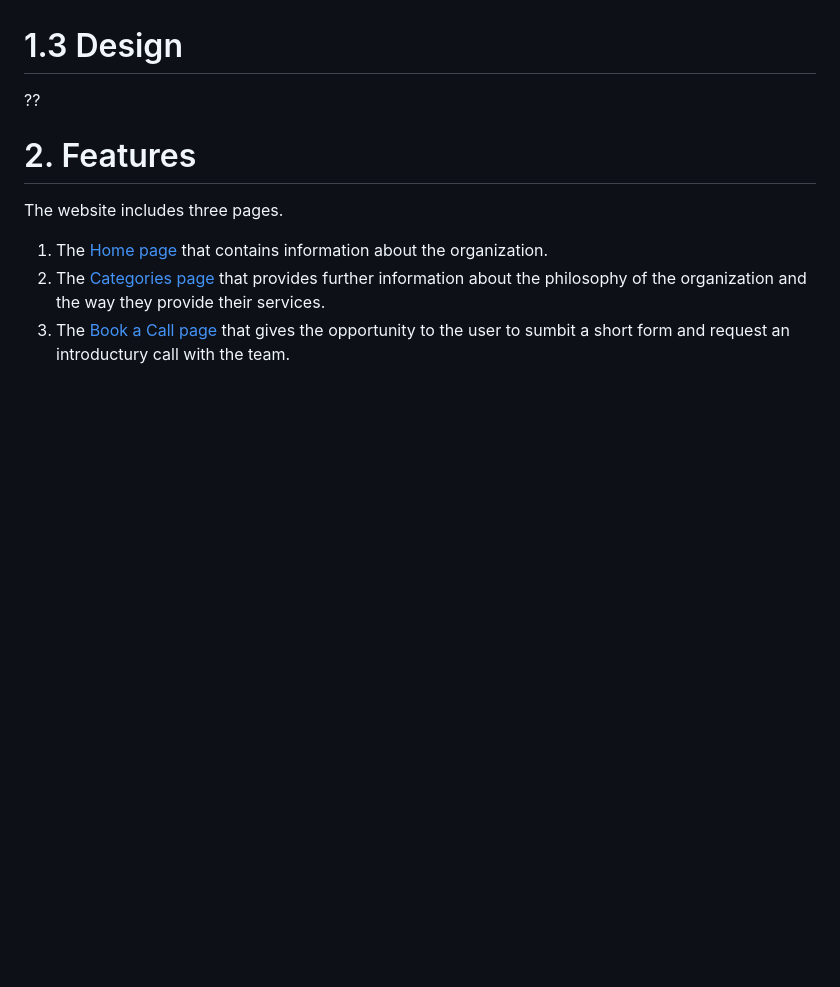
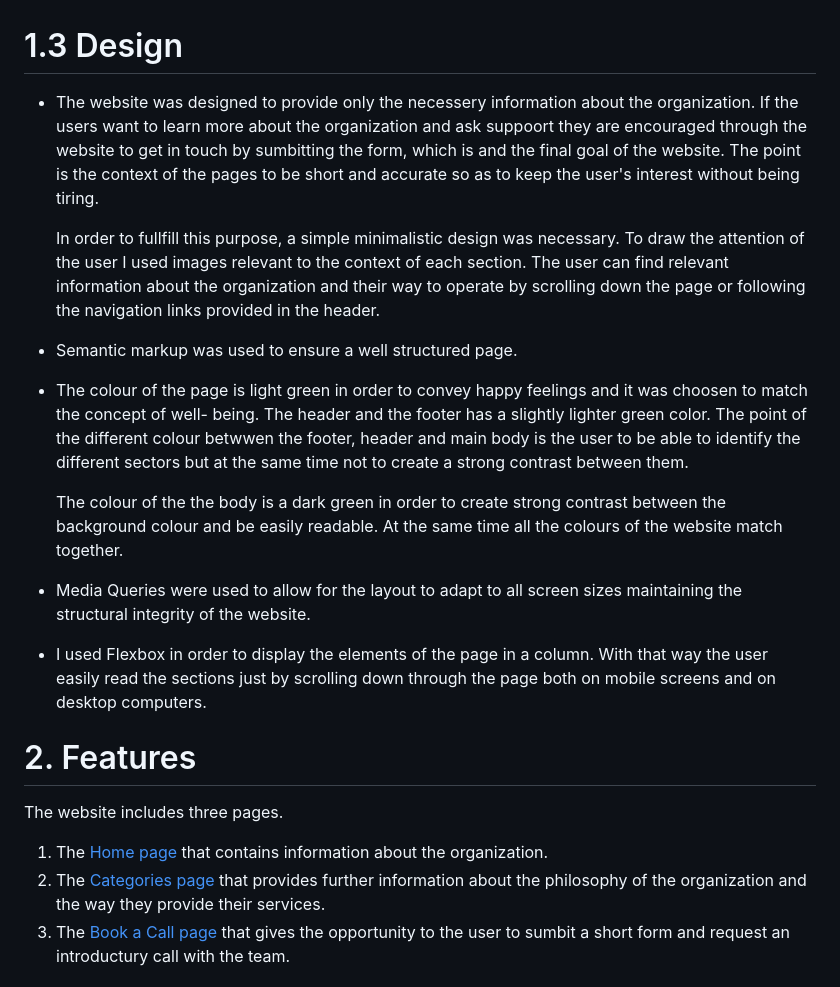
Before and after one commit to GeorgeBarh/Portofolio-1, a Markdown page: README.md, the part around the change printed below. GitHub-like rendering; blank space fills up the shorter version.

```diff
--- a/README.md
+++ b/README.md
@@ -51,24 +75,21 @@ Well-being consists of a team of psychologists, economists and healthcare expert
 
 
 # 1.3 Design
-??
-<!-- ## Home Page
- - The website was desgined to provide the main information of the organization in the Home page. The point is the context of the page to be short and accurate so as to keep the user's interest without being tiring.
 
-   The hero image with the quote, *A problem properly stated is half solved*, is the first element the user sees. It draws the attention of the user and makes them want to learn more about the website. The next section serves this exact purpose.
 
-   It contains the heading *About us* and the three boxes  which are providing further information about the organization; Who are these people, what is their job and how they do it. The boxes appear in a column so that the user is encouraged to scroll down to the rest of page.
+ - The website was designed to provide only the necessery information about the organization. If the users want to learn more about the organization and ask suppoort they are encouraged through the website to get in touch by sumbitting the form, which is and the final goal of the website. The point is the context of the pages to be short and accurate so as to keep the user's interest without being tiring.
 
-   The point of this minimalistic design is to the user to have a clear idea about the concept of  Well-being (as an organization) in the first moment,
-   and do not overload them with extra informations.
+   In order to fullfill this purpose, a simple minimalistic design was necessary. To draw the attention of the user I used images relevant to the context of each section. The user can find relevant information about the organization and their way to operate by scrolling down the page or following the navigation links provided in the header.
 
-   The next sector contains a Youtube video of a Ted talk by the director of Well-Being. The fact that the director of the organization speaks in a well-known event like TED talks provides credibility to the organization and the website itself.
+ - Semantic markup was used to ensure a well structured page.
 
-   At the bottom of the page the website includes the footer with three font awesome icons that links to the social media pages of the organization.
+ - The colour of the page is light green in order to convey happy feelings and it was choosen to match the concept of well- being. The header and the footer has a slightly lighter green color. The point of the different colour betwwen the footer, header and main body is the user to be able to identify the different sectors but at the same time not to create a strong contrast between them.
 
-   ## Categories Page
-   - The next page includes more information about the theoretical foundation on which the organization's operation is based. At the top  -->
+   The colour of the the body is a dark green in order to create strong contrast between the background colour and be easily readable. At the same time all the colours of the website match together.
 
+-  Media Queries were used to allow for the layout to adapt to all screen sizes maintaining the structural integrity of the website.
+
+-  I used Flexbox in order to display the elements of the page in a column. With that way the user easily read the sections just by scrolling down through the page both on mobile screens and on desktop computers.
 
 
 
```
Also changed, not shown: other parts of README.md (+35 -7 lines), assets/images/readme/am-i-responsive.png (added), assets/images/readme/responsive-screenshot.png (deleted).
